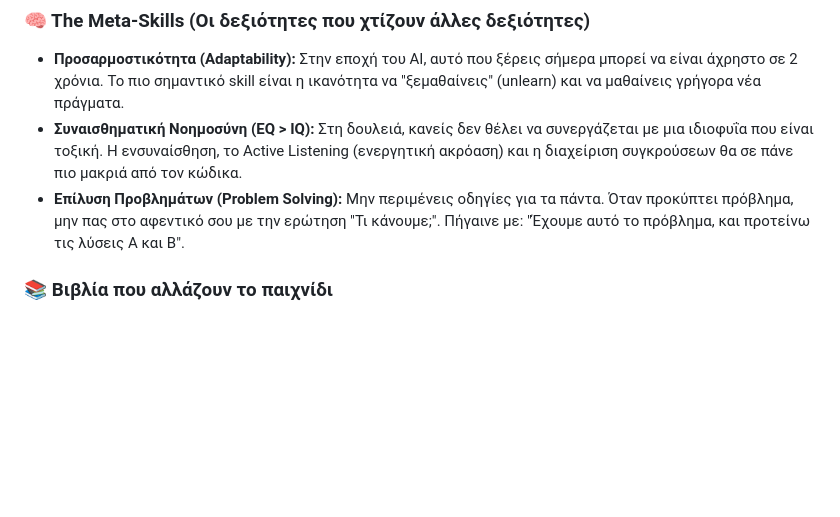
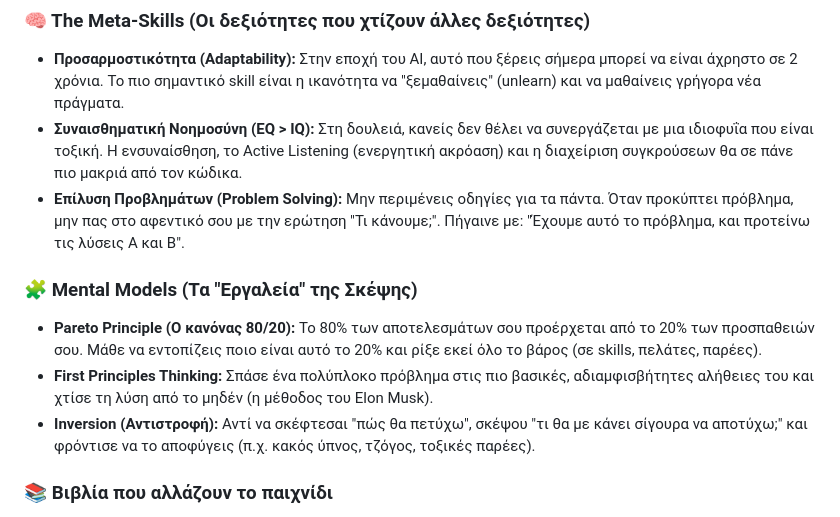
Before and after one commit to karidasd/invest-in-yourself, a Markdown page: README.md, the part around one of its changes. GitHub-like rendering; blank space fills up the shorter version.

```diff
--- a/README.md
+++ b/README.md
@@ -47,6 +53,11 @@
 - **Προσαρμοστικότητα (Adaptability):** Στην εποχή του AI, αυτό που ξέρεις σήμερα μπορεί να είναι άχρηστο σε 2 χρόνια. Το πιο σημαντικό skill είναι η ικανότητα να "ξεμαθαίνεις" (unlearn) και να μαθαίνεις γρήγορα νέα πράγματα.
 - **Συναισθηματική Νοημοσύνη (EQ > IQ):** Στη δουλειά, κανείς δεν θέλει να συνεργάζεται με μια ιδιοφυΐα που είναι τοξική. Η ενσυναίσθηση, το Active Listening (ενεργητική ακρόαση) και η διαχείριση συγκρούσεων θα σε πάνε πιο μακριά από τον κώδικα.
 - **Επίλυση Προβλημάτων (Problem Solving):** Μην περιμένεις οδηγίες για τα πάντα. Όταν προκύπτει πρόβλημα, μην πας στο αφεντικό σου με την ερώτηση "Τι κάνουμε;". Πήγαινε με: "Έχουμε αυτό το πρόβλημα, και προτείνω τις λύσεις Α και Β".
+
+### 🧩 Mental Models (Τα "Εργαλεία" της Σκέψης)
+- **Pareto Principle (Ο κανόνας 80/20):** Το 80% των αποτελεσμάτων σου προέρχεται από το 20% των προσπαθειών σου. Μάθε να εντοπίζεις ποιο είναι αυτό το 20% και ρίξε εκεί όλο το βάρος (σε skills, πελάτες, παρέες).
+- **First Principles Thinking:** Σπάσε ένα πολύπλοκο πρόβλημα στις πιο βασικές, αδιαμφισβήτητες αλήθειες του και χτίσε τη λύση από το μηδέν (η μέθοδος του Elon Musk).
+- **Inversion (Αντιστροφή):** Αντί να σκέφτεσαι "πώς θα πετύχω", σκέψου "τι θα με κάνει σίγουρα να αποτύχω;" και φρόντισε να το αποφύγεις (π.χ. κακός ύπνος, τζόγος, τοξικές παρέες).
 
 ### 📚 Βιβλία που αλλάζουν το παιχνίδι
 - **[Atomic Habits](https://jamesclear.com/atomic-habits) (James Clear):** Χτίσε συστήματα, όχι στόχους. Η καθημερινή βελτίωση κατά 1% φέρνει τεράστια αποτελέσματα (Compound interest of self-improvement).
```
Also changed, not shown: other parts of README.md (+16 -0 lines), README_EN.md (+21 -0 lines).
